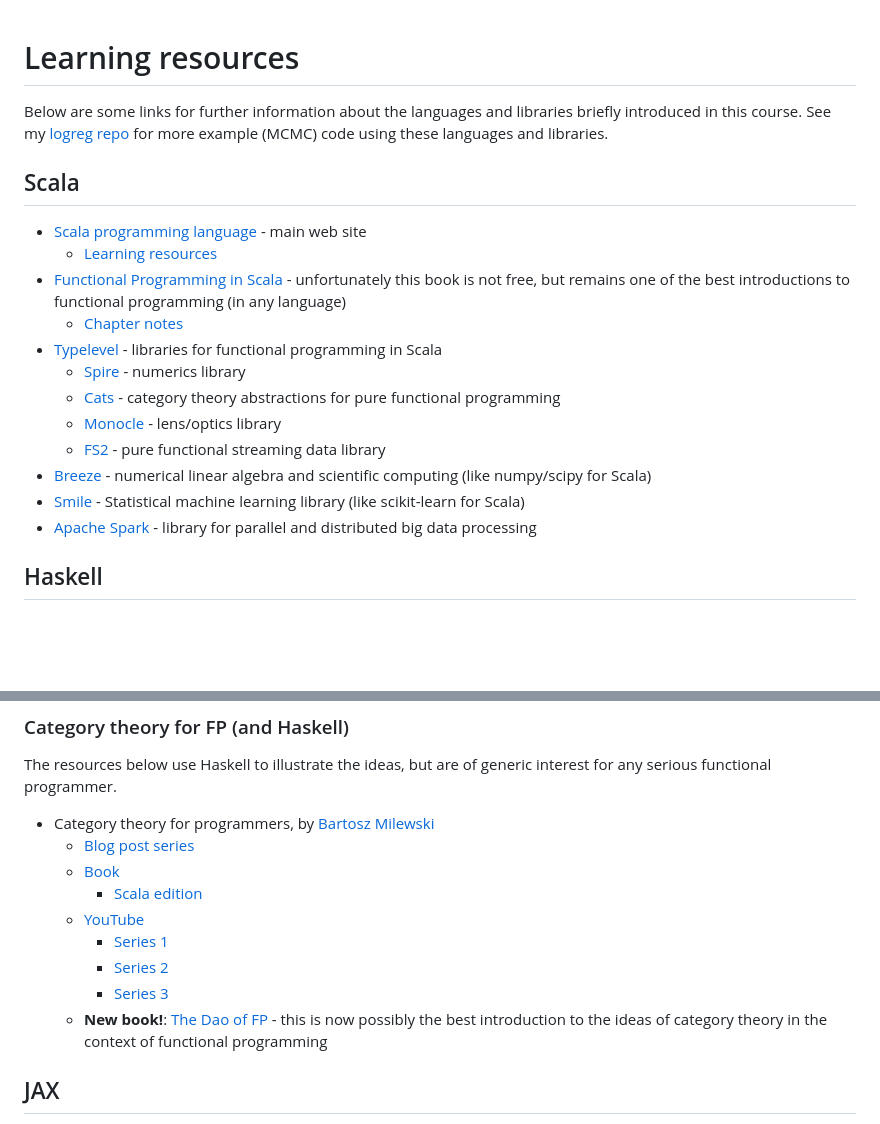
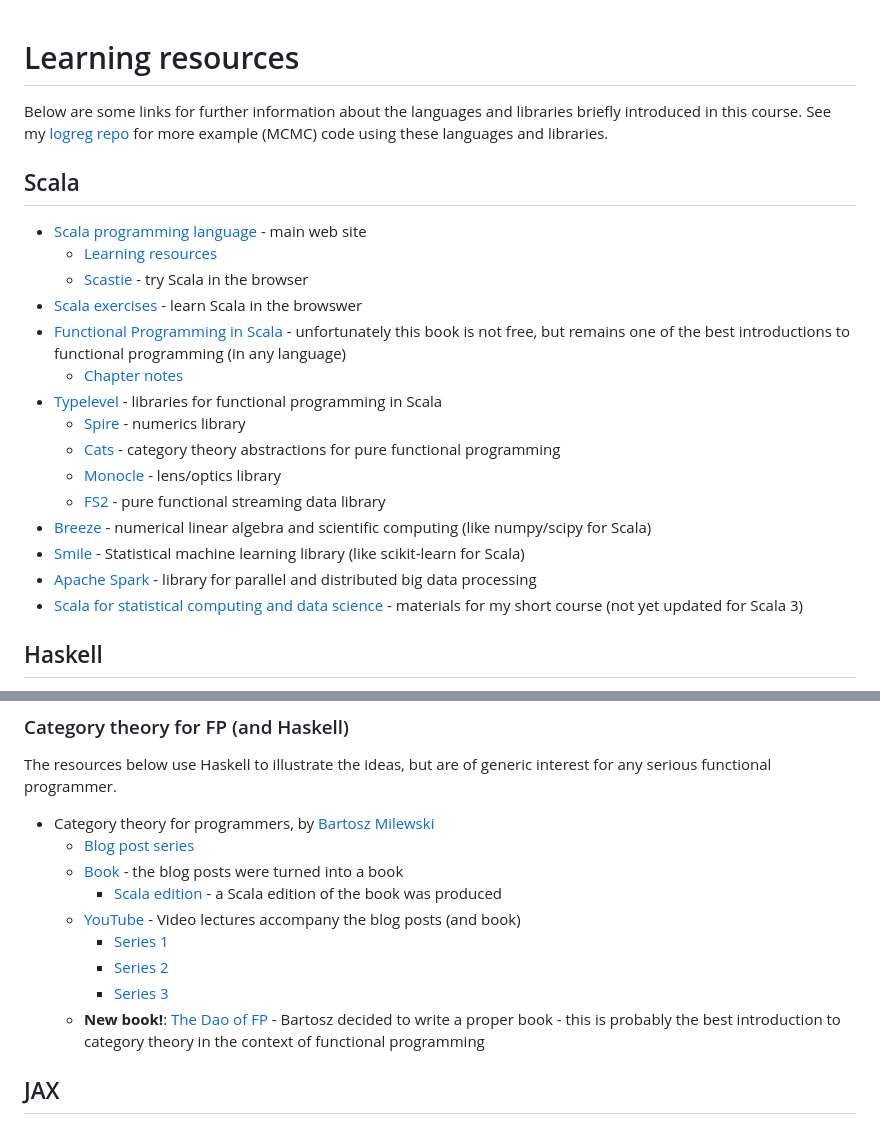
Before and after one commit to darrenjw/fp-ssc-course, a Markdown page: Intro/Resources.md, 2 parts joined by grey strips. Rendered like a GitHub page; blank space fills up the shorter version.

Commit message:
additional links

```diff
--- a/Intro/Resources.md
+++ b/Intro/Resources.md
@@ -1,5 +1,3 @@
-
-
 # Learning resources
 
 Below are some links for further information about the languages and libraries briefly introduced in this course. See my [logreg repo](https://github.com/darrenjw/logreg) for more example (MCMC) code using these languages and libraries.
@@ -8,6 +6,8 @@ Below are some links for further information about the languages and libraries b
 
 * [Scala programming language](https://www.scala-lang.org/) - main web site
     * [Learning resources](https://docs.scala-lang.org/)
+	* [Scastie](https://scastie.scala-lang.org/) - try Scala in the browser
+* [Scala exercises](https://www.scala-exercises.org/) - learn Scala in the browswer
 * [Functional Programming in Scala](https://www.manning.com/books/functional-programming-in-scala) - unfortunately this book is not free, but remains one of the best introductions to functional programming (in any language)
     * [Chapter notes](https://github.com/fpinscala/fpinscala)
 * [Typelevel](https://typelevel.org/) - libraries for functional programming in Scala
@@ -18,6 +18,7 @@ Below are some links for further information about the languages and libraries b
 * [Breeze](https://github.com/scalanlp/breeze/) - numerical linear algebra and scientific computing (like numpy/scipy for Scala)
 * [Smile](https://haifengl.github.io/) - Statistical machine learning library (like scikit-learn for Scala)
 * [Apache Spark](https://spark.apache.org/) - library for parallel and distributed big data processing
+* [Scala for statistical computing and data science](https://github.com/darrenjw/scala-course/blob/master/StartHere.md) - materials for my short course (not yet updated for Scala 3)
 
 
 ## Haskell
@@ -39,13 +40,13 @@ The resources below use Haskell to illustrate the ideas, but are of generic inte
 
 * Category theory for programmers, by [Bartosz Milewski](https://bartoszmilewski.com/)
     * [Blog post series](https://bartoszmilewski.com/2014/10/28/category-theory-for-programmers-the-preface/)
-    * [Book](https://github.com/hmemcpy/milewski-ctfp-pdf/)
-	    * [Scala edition](https://github.com/hmemcpy/milewski-ctfp-pdf/releases/tag/v1.3.0)
-    * [YouTube](https://www.youtube.com/channel/UC8BtBl8PNgd3vWKtm2yJ7aA)
+    * [Book](https://github.com/hmemcpy/milewski-ctfp-pdf/) - the blog posts were turned into a book
+	    * [Scala edition](https://github.com/hmemcpy/milewski-ctfp-pdf/releases/tag/v1.3.0) - a Scala edition of the book was produced
+    * [YouTube](https://www.youtube.com/channel/UC8BtBl8PNgd3vWKtm2yJ7aA) - Video lectures accompany the blog posts (and book)
 	    * [Series 1](https://www.youtube.com/playlist?list=PLbgaMIhjbmEnaH_LTkxLI7FMa2HsnawM_)
 	    * [Series 2](https://www.youtube.com/playlist?list=PLbgaMIhjbmElia1eCEZNvsVscFef9m0dm)
 	    * [Series 3](https://www.youtube.com/playlist?list=PLbgaMIhjbmEn64WVX4B08B4h2rOtueWIL)
-    * **New book!**: [The Dao of FP](https://github.com/BartoszMilewski/Publications/raw/master/TheDaoOfFP/DaoFP.pdf) - this is now possibly the best introduction to the ideas of category theory in the context of functional programming
+    * **New book!**: [The Dao of FP](https://github.com/BartoszMilewski/Publications/raw/master/TheDaoOfFP/DaoFP.pdf) - Bartosz decided to write a proper book - this is probably the best introduction to category theory in the context of functional programming
 
 
 ## JAX
```
